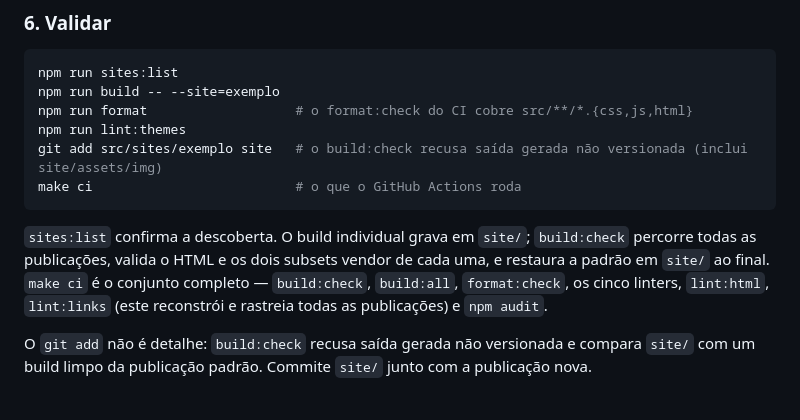
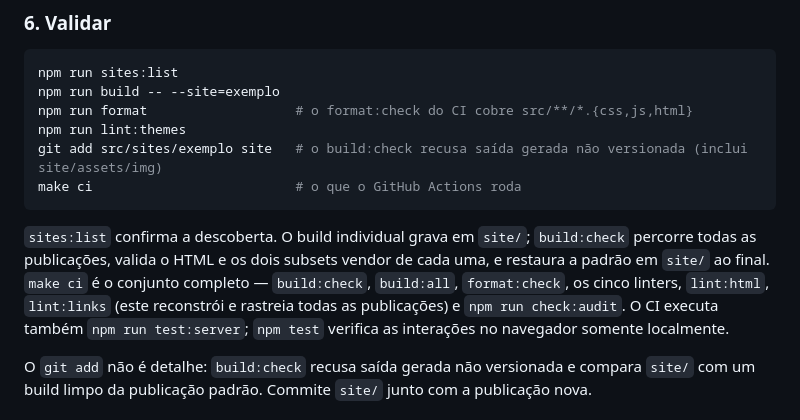
Before and after one commit to Bruno-Mascarenhas/site-labmim, a Markdown page: src/sites/README.md, the part around the change. GitHub-like rendering.

Commit message:
docs: alinhe o guia aos checks locais e de CI

````diff
--- a/src/sites/README.md
+++ b/src/sites/README.md
@@ -261,7 +261,7 @@ git add src/sites/exemplo site   # o build:check recusa saída gerada não versi
 make ci                          # o que o GitHub Actions roda
 ```
 
-`sites:list` confirma a descoberta. O build individual grava em `site/`; `build:check` percorre todas as publicações, valida o HTML e os dois subsets vendor de cada uma, e restaura a padrão em `site/` ao final. `make ci` é o conjunto completo — `build:check`, `build:all`, `format:check`, os cinco linters, `lint:html`, `lint:links` (este reconstrói e rastreia todas as publicações) e `npm audit`.
+`sites:list` confirma a descoberta. O build individual grava em `site/`; `build:check` percorre todas as publicações, valida o HTML e os dois subsets vendor de cada uma, e restaura a padrão em `site/` ao final. `make ci` é o conjunto completo — `build:check`, `build:all`, `format:check`, os cinco linters, `lint:html`, `lint:links` (este reconstrói e rastreia todas as publicações) e `npm run check:audit`. O CI executa também `npm run test:server`; `npm test` verifica as interações no navegador somente localmente.
 
 O `git add` não é detalhe: `build:check` recusa saída gerada não versionada e compara `site/` com um build limpo da publicação padrão. Commite `site/` junto com a publicação nova.
 
````
Also changed, not shown: CONTRIBUTING.md (+2 -2 lines).
